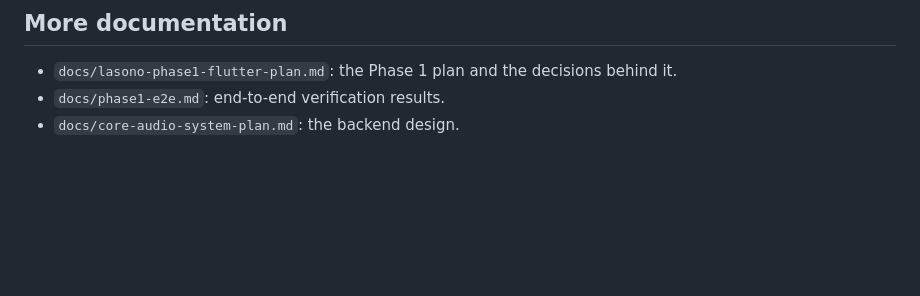
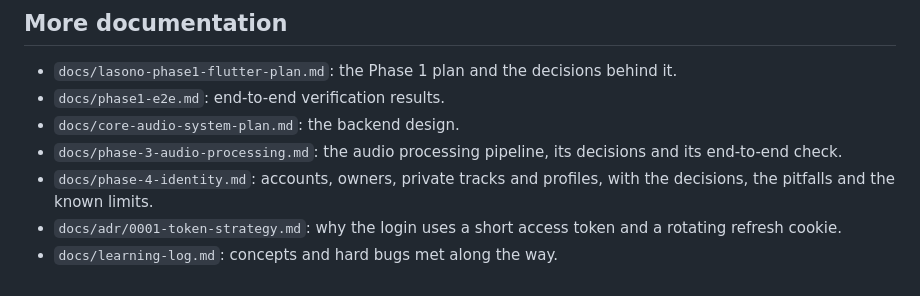
Before and after one commit to leon-nguyen-swe/lasono, a Markdown page: README.md, the part around the change. Drawn GitHub-style; blank space fills up the shorter version.

Commit message:
docs: ADR for the token strategy and links to the phase documents

```diff
--- a/README.md
+++ b/README.md
@@ -215,3 +215,7 @@ The app also stops waiting after 30 seconds for `Load` ("Request timed out") and
 - `docs/lasono-phase1-flutter-plan.md`: the Phase 1 plan and the decisions behind it.
 - `docs/phase1-e2e.md`: end-to-end verification results.
 - `docs/core-audio-system-plan.md`: the backend design.
+- `docs/phase-3-audio-processing.md`: the audio processing pipeline, its decisions and its end-to-end check.
+- `docs/phase-4-identity.md`: accounts, owners, private tracks and profiles, with the decisions, the pitfalls and the known limits.
+- `docs/adr/0001-token-strategy.md`: why the login uses a short access token and a rotating refresh cookie.
+- `docs/learning-log.md`: concepts and hard bugs met along the way.
```
Also changed, not shown: docs/adr/0001-token-strategy.md (added, +38 -0 lines).
